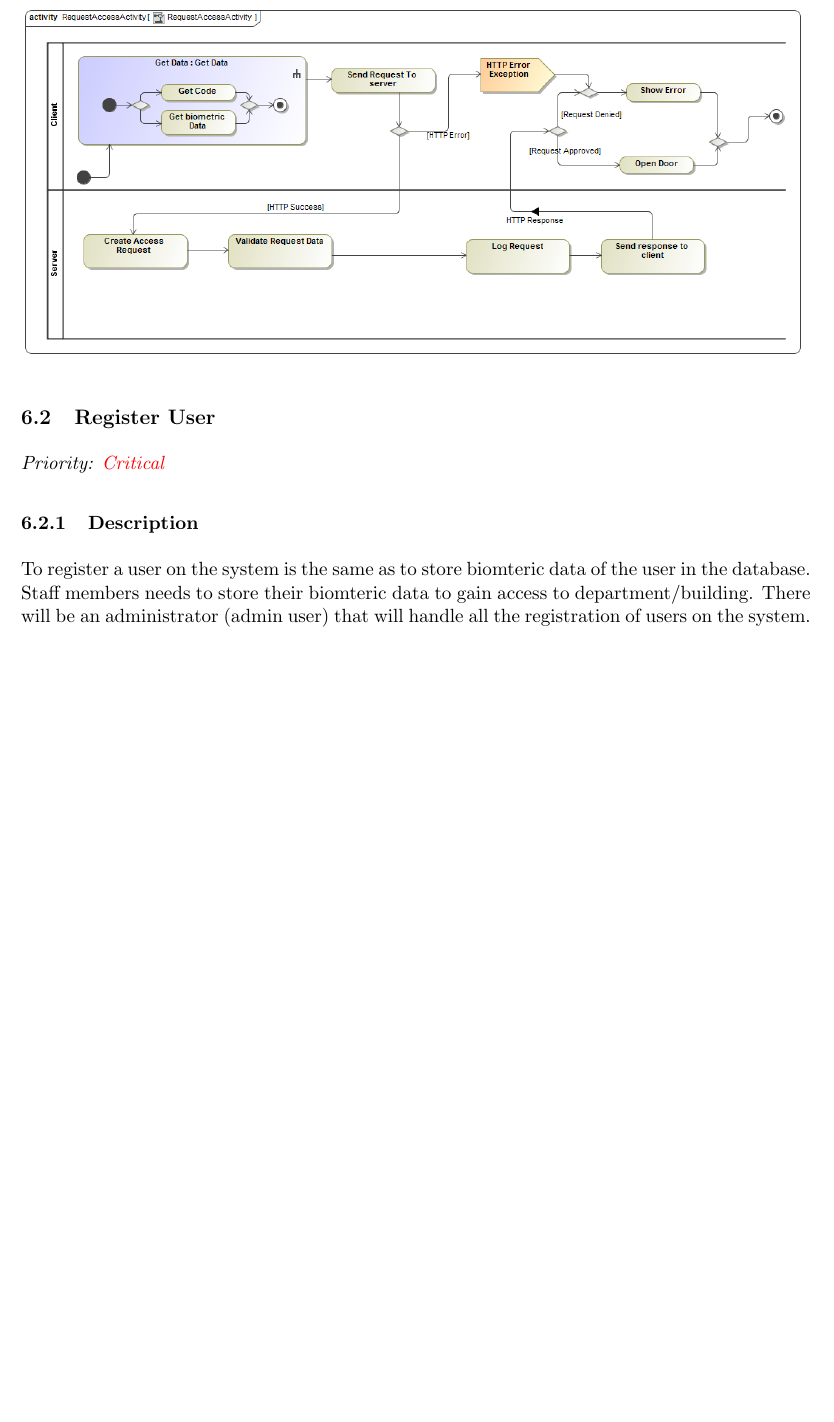
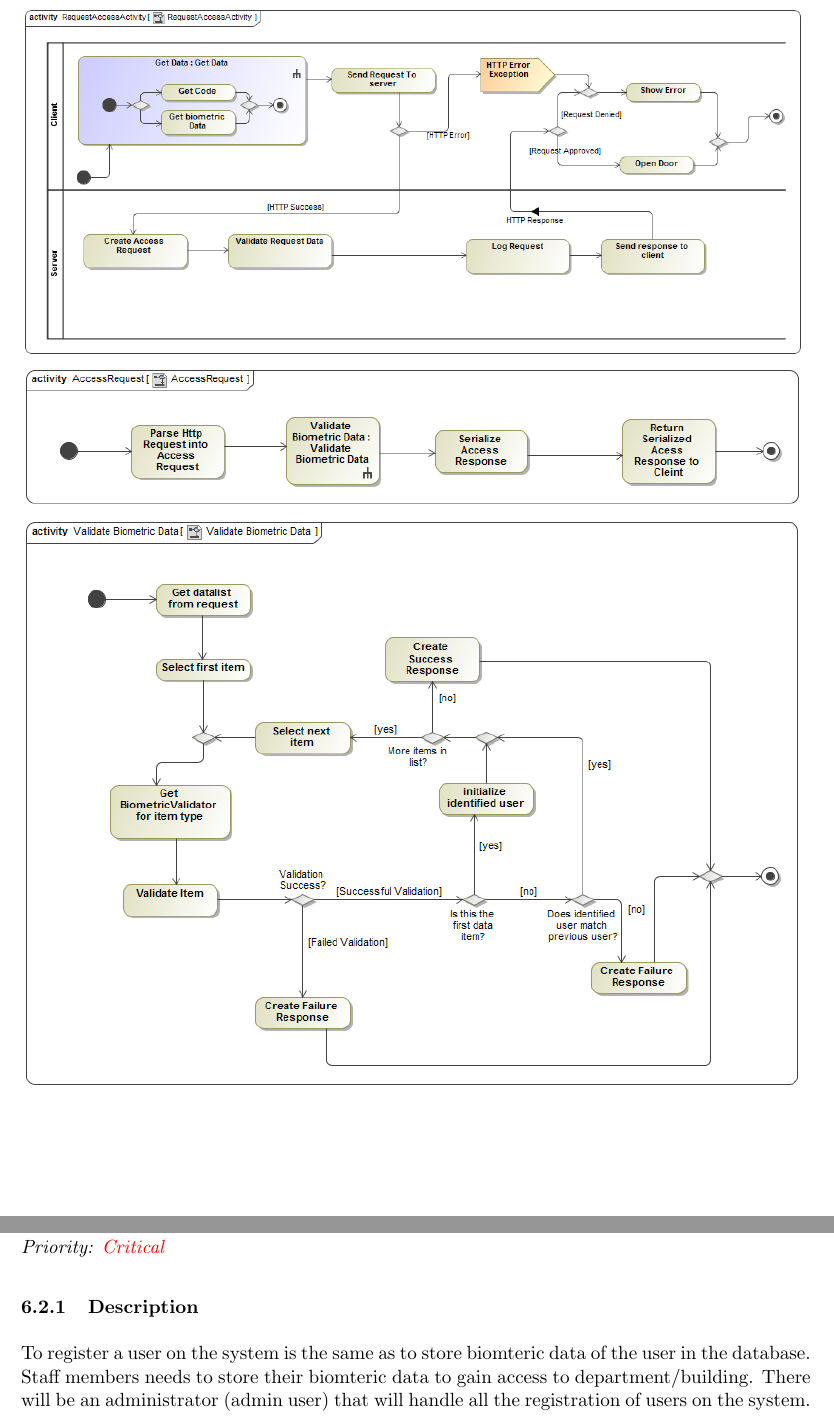
Before and after one commit to undecidables/Documentation, a LaTeX document (Functional Requirements/COSBAS_Requirements.tex, which reads Functional Requirements/BiometricAccess.tex): part of page 15 of 25 before the commit and two parts of pages 15 and 16 of 25 after it, the two joined at a grey line, cut at the place of the change, the shorter picture padded with empty space. Compiled offline with pdfLaTeX.

Commit message:
Addded two actiivty diagrams to Biometric Access

```diff
--- a/Functional Requirements/BiometricAccess.tex
+++ b/Functional Requirements/BiometricAccess.tex
@@ -32,6 +32,8 @@ This module encapsulates functionality regarding validating biometric data or te
 
 \subsubsection{Process Specification}
 	\includegraphics[width=\linewidth]{Access/RequestAccessActivity}
+	\includegraphics[width=\linewidth]{Access/AccessRequest}
+	\includegraphics[width=\linewidth]{Access/ValidateBiometric}
 
 %Vivian
 \subsection{Register User}
```
Also changed, not shown: Functional Requirements/COSBAS_Requirements.pdf, Functional Requirements/images/Access/AccessRequest.png (added), Functional Requirements/images/Access/ValidateBiometric.png (added).
